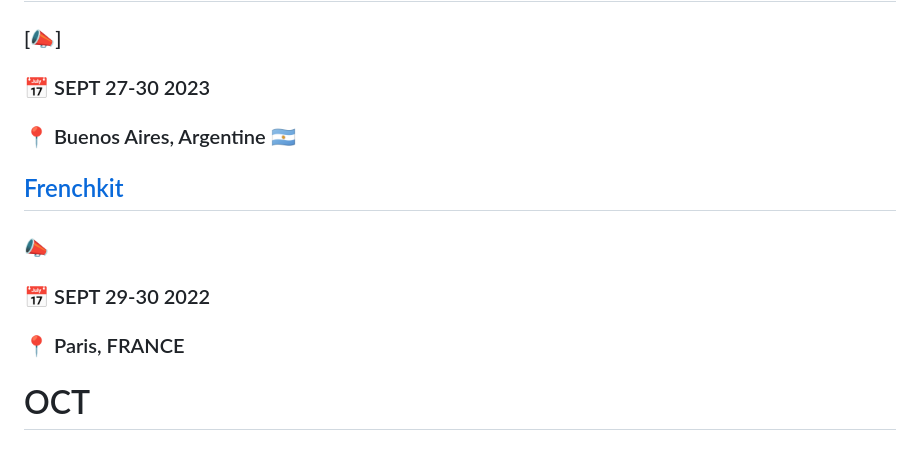
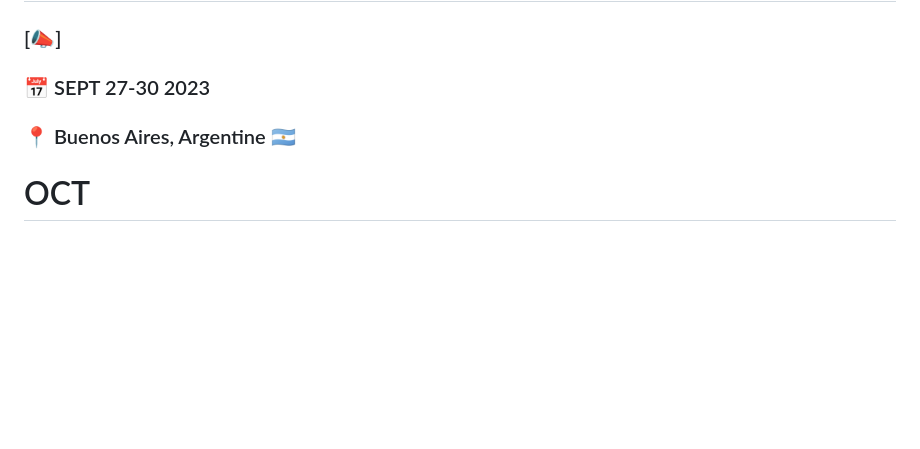
Before and after one commit to gbrah/tech-cfp-calendar, a Markdown page: calendar.md, the part around the change. Drawn GitHub-style; blank space fills up the shorter version.

Commit message:
removed Frenchkit replaced by SwiftConnection

```diff
--- a/calendar.md
+++ b/calendar.md
@@ -238,11 +238,6 @@ markmap:
 ### 📅 SEPT 27-30 2023
 ### 📍 Buenos Aires, Argentine 🇦🇷
 
-## [Frenchkit](https://frenchkit.fr/)
-### [📣](https://www.papercall.io/frenchkit-2022)
-### 📅 SEPT 29-30 2022
-### 📍 Paris, FRANCE
-
 # OCT
 
 ## [Devoxx Anvers](https://devoxx.be/)
```
